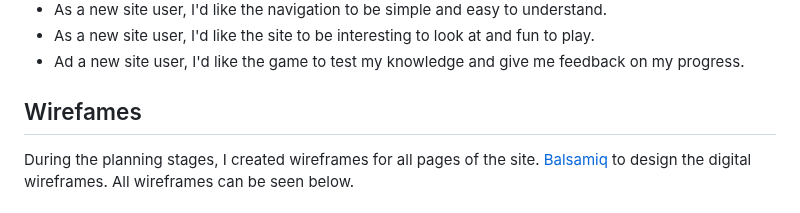
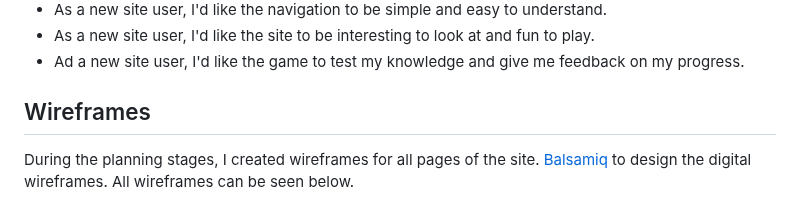
Before and after one commit to MarkD117/marvel-quiz, a Markdown page: README.md, the part around the change. Rendered like a GitHub page.

Commit message:
Fix typo

```diff
--- a/README.md
+++ b/README.md
@@ -75,7 +75,7 @@ Icons sourced from [Font Awesome](https://fontawesome.com/).
 - Ad a new site user, I'd like the game to test my knowledge and give me feedback on my progress.
 
 
-## Wirefames
+## Wireframes
 
 During the planning stages, I  created wireframes for all pages of the site. [Balsamiq](https://balsamiq.com/wireframes) to design the digital wireframes. All wireframes can be seen below.
 
```
